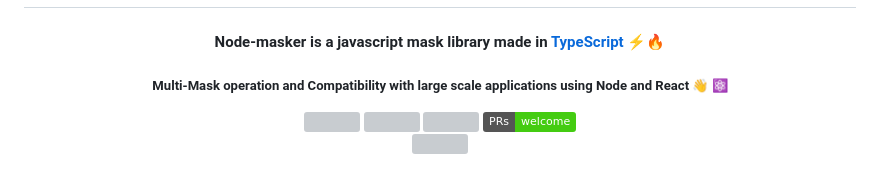
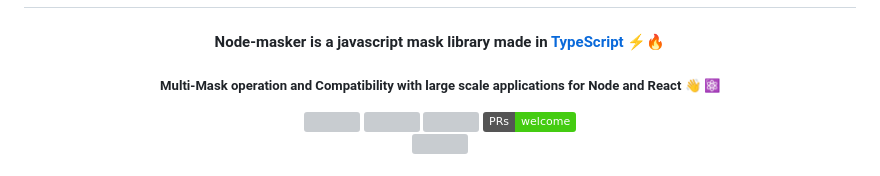
Before and after one commit to marcelodosreis/node-masker, a Markdown page: README.md, the part around the change. Rendered like a GitHub page; badges without logos; grey boxes are pictures that could not be loaded.

```diff
--- a/README.md
+++ b/README.md
@@ -5,7 +5,7 @@
 </h1>
 
 <h4 align="center">Node-masker is a javascript mask library made in <a href="https://www.typescriptlang.org/" target="_blank">TypeScript</a> ⚡️🔥</h4>
-<h5 align="center">Multi-Mask operation and Compatibility with large scale applications using Node and React 👋 ⚛️</h5>
+<h5 align="center">Multi-Mask operation and Compatibility with large scale applications for Node and React 👋 ⚛️</h5>
 
 <p align="center">
   <img src="https://coveralls.io/repos/github/marcelodosreis/node-masker/badge.svg?branch=main" />
```
